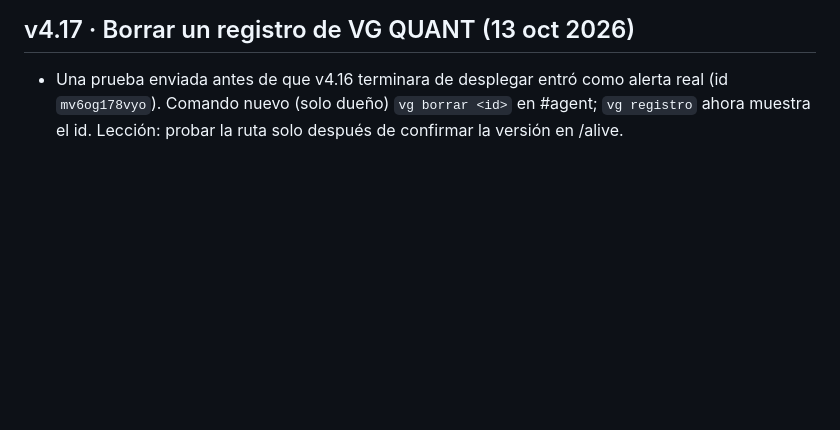
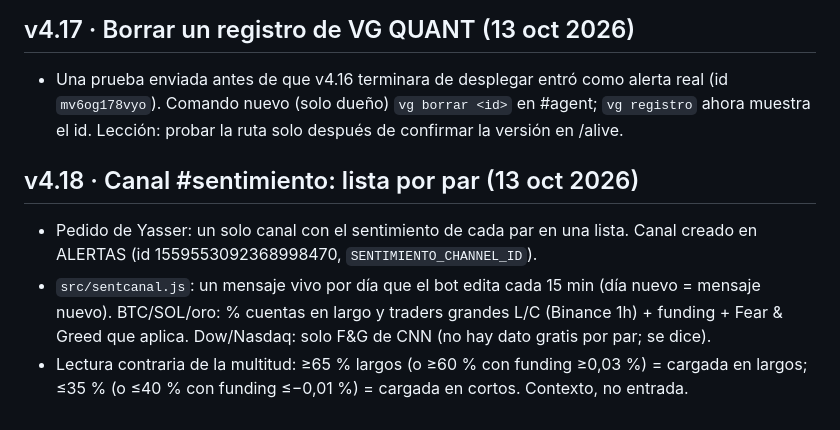
Before and after one commit to ynmvozai/trading_geekz, a Markdown page: server/CONTINUAR.md, the part around the change. Drawn GitHub-style; blank space fills up the shorter version.

Commit message:
v4.18: canal #sentimiento con la lista por par

```diff
--- a/server/CONTINUAR.md
+++ b/server/CONTINUAR.md
@@ -209,3 +209,8 @@ _Última actualización: 10 oct 2026._ Lee esto primero si eres una sesión nuev
 
 ## v4.17 · Borrar un registro de VG QUANT (13 oct 2026)
 - Una prueba enviada antes de que v4.16 terminara de desplegar entró como alerta real (id `mv6og178vyo`). Comando nuevo (solo dueño) `vg borrar <id>` en #agent; `vg registro` ahora muestra el id. Lección: probar la ruta solo después de confirmar la versión en /alive.
+
+## v4.18 · Canal #sentimiento: lista por par (13 oct 2026)
+- Pedido de Yasser: un solo canal con el sentimiento de cada par en una lista. Canal creado en ALERTAS (id 1559553092368998470, `SENTIMIENTO_CHANNEL_ID`).
+- `src/sentcanal.js`: un mensaje vivo por día que el bot edita cada 15 min (día nuevo = mensaje nuevo). BTC/SOL/oro: % cuentas en largo y traders grandes L/C (Binance 1h) + funding + Fear & Greed que aplica. Dow/Nasdaq: solo F&G de CNN (no hay dato gratis por par; se dice).
+- Lectura contraria de la multitud: ≥65 % largos (o ≥60 % con funding ≥0,03 %) = cargada en largos; ≤35 % (o ≤40 % con funding ≤−0,01 %) = cargada en cortos. Contexto, no entrada.
```
